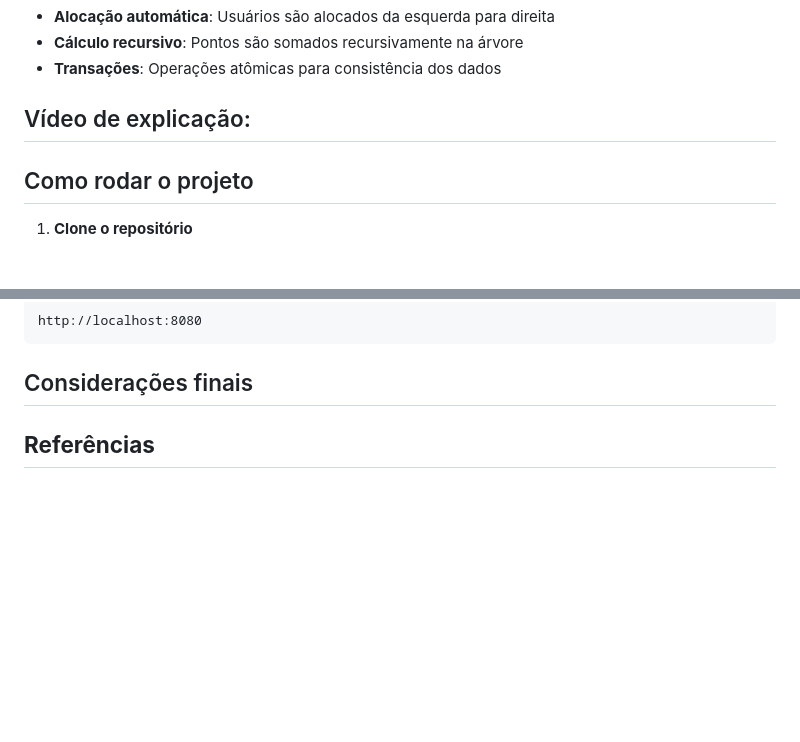
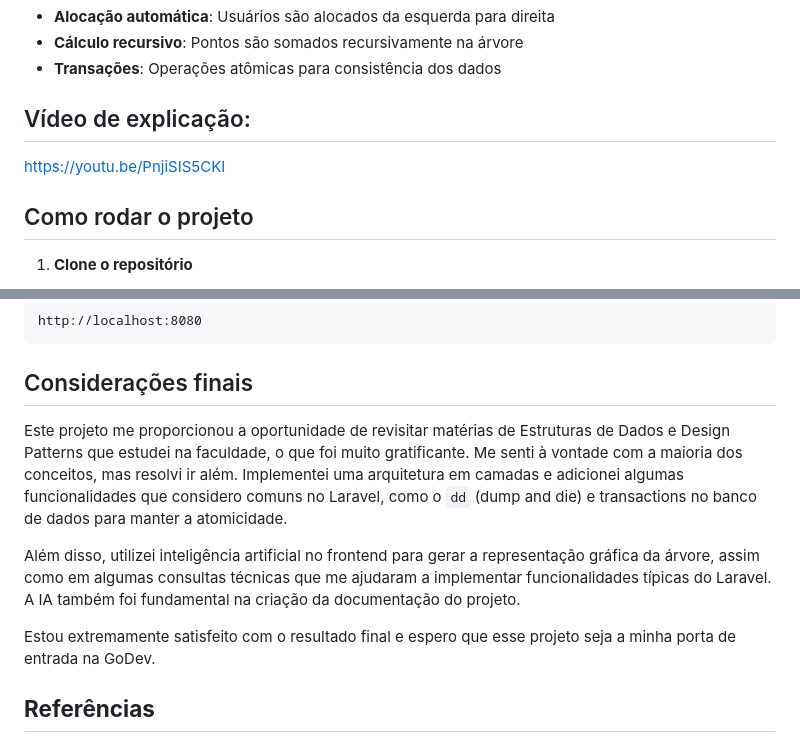
Before and after one commit to FerrazRezende/referral-sys, a Markdown page: README.md, 2 parts joined by grey strips. GitHub-like rendering; blank space fills up the shorter version.

````diff
--- a/README.md
+++ b/README.md
@@ -61,7 +61,7 @@ src/
 - **Transações**: Operações atômicas para consistência dos dados
 
 ## Vídeo de explicação:
-
+https://youtu.be/PnjiSIS5CKI
 ## Como rodar o projeto
 
 1. **Clone o repositório**
@@ -96,7 +96,11 @@ http://localhost:8080
 ```
 
 ## Considerações finais
+Este projeto me proporcionou a oportunidade de revisitar matérias de Estruturas de Dados e Design Patterns que estudei na faculdade, o que foi muito gratificante. Me senti à vontade com a maioria dos conceitos, mas resolvi ir além. Implementei uma arquitetura em camadas e adicionei algumas funcionalidades que considero comuns no Laravel, como o `dd` (dump and die) e transactions no banco de dados para manter a atomicidade.
 
+Além disso, utilizei inteligência artificial no frontend para gerar a representação gráfica da árvore, assim como em algumas consultas técnicas que me ajudaram a implementar funcionalidades típicas do Laravel. A IA também foi fundamental na criação da documentação do projeto.
+
+Estou extremamente satisfeito com o resultado final e espero que esse projeto seja a minha porta de entrada na GoDev.
 ## **Referências**
 
 - [Padrão Composite - Refactoring Guru](https://refactoring.guru/design-patterns/composite)
````
